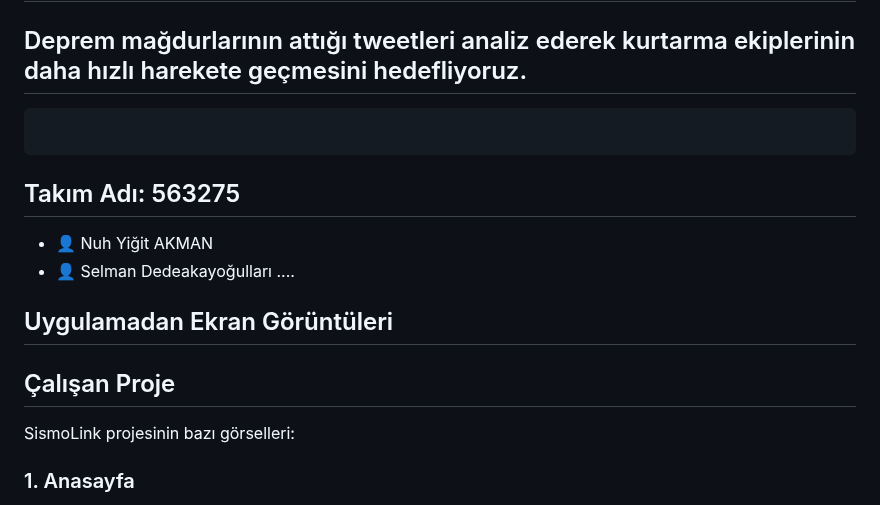
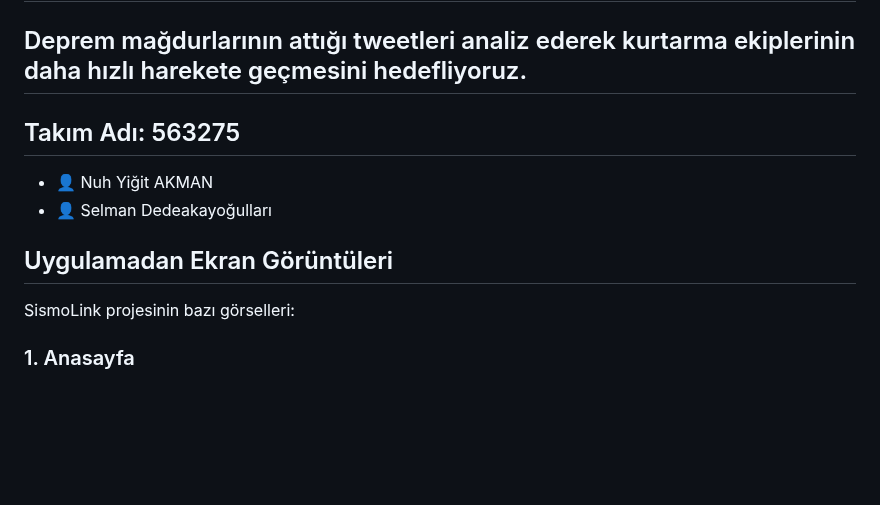
Before and after one commit to Rhalith/2vall-hackathon-project, a Markdown page: README.md, the part around the change. GitHub-like rendering; blank space fills up the shorter version.

`````diff
--- a/README.md
+++ b/README.md
@@ -4,18 +4,11 @@
 # SismoLink
 ## Deprem mağdurlarının attığı tweetleri analiz ederek kurtarma ekiplerinin daha hızlı harekete geçmesini hedefliyoruz.
 
-````
-
-````
-
 ## Takım Adı: 563275
 - 👤 Nuh Yiğit AKMAN
 - 👤 Selman Dedeakayoğulları
-....
 
 ## Uygulamadan Ekran Görüntüleri
-
-## Çalışan Proje
 
 SismoLink projesinin bazı görselleri:
 
`````
